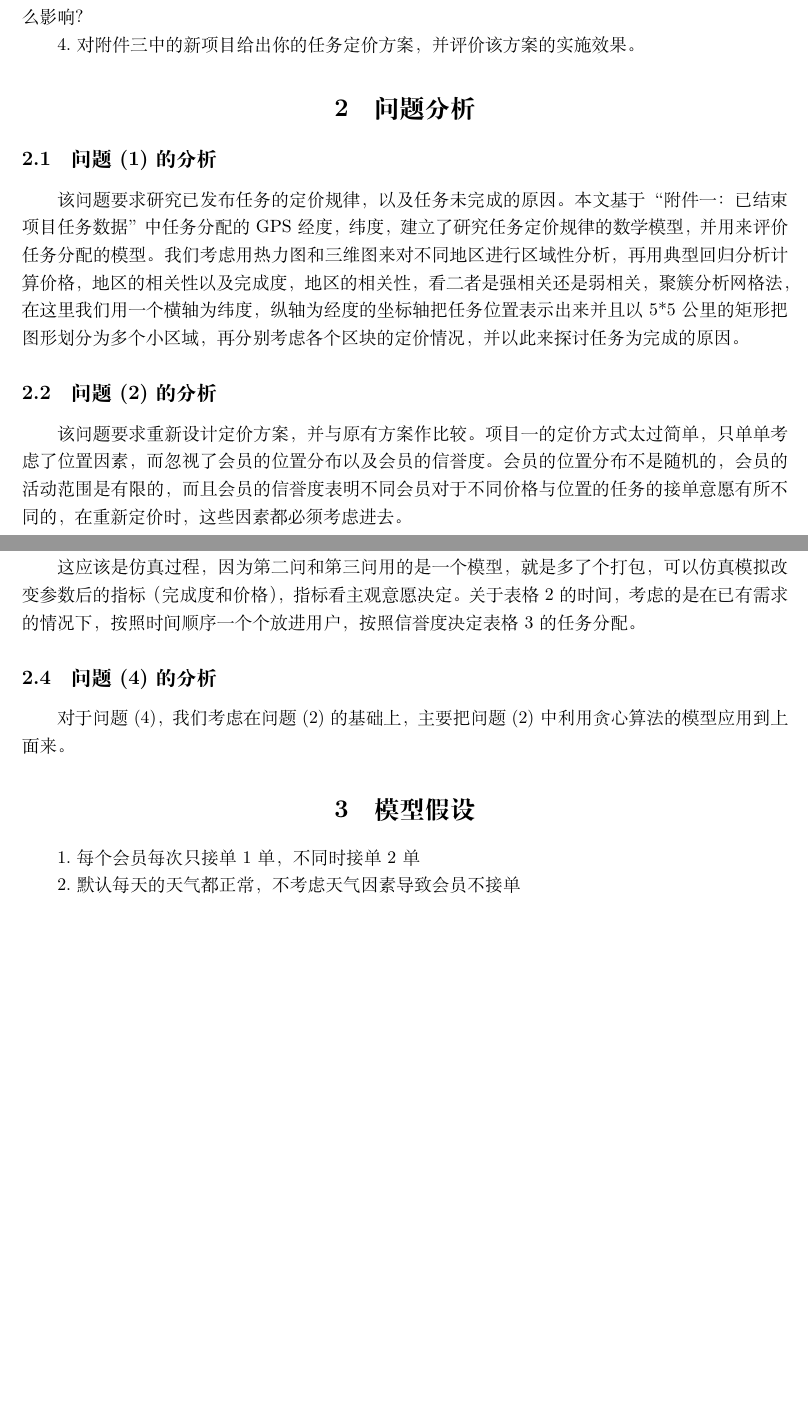
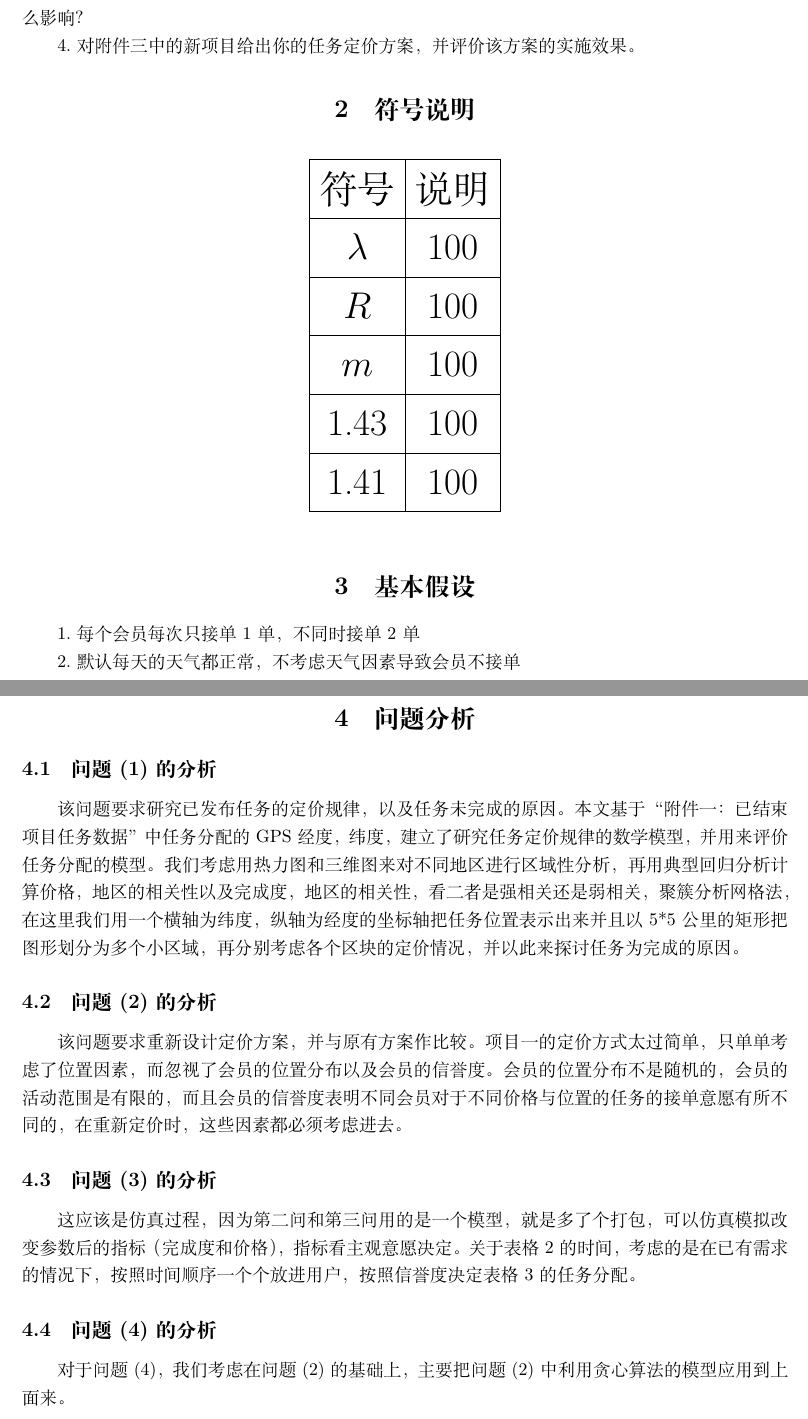
Before and after one commit to piquepei/Rainbow-song, a LaTeX document (数学建模.tex): two parts of pages 2 and 3 of 11 before the commit and two parts of pages 2 and 3 of 12 after it, joined at a grey line, cut so that both start at the same text, the shorter picture padded with empty space. Compiled offline with XeLaTeX.

Commit message:
Update 数学建模.tex

```diff
--- a/数学建模.tex
+++ b/数学建模.tex
@@ -40,3 +39,26 @@
 3.实际情况下，多个任务可能因为位置比较集中，导致用户会争相选择，一种考虑是将这些任务联合在一起打包发布。在这种考虑下，如何修改前面的定价模型，对最终的任务完成情况又有什么影响？
 
 4.对附件三中的新项目给出你的任务定价方案，并评价该方案的实施效果。
+\section{符号说明}
+\begin{table}[htbp]\huge
+\centering
+\begin{tabular}{|c|c|}
+\hline
+符号&说明\\
+\hline
+$\lambda$ &100\\
+\hline
+$R$&100\\
+\hline
+$m$&100\\
+\hline
+1.43&100\\
+\hline
+1.41&100\\
+\hline
+\end{tabular}
+\end{table}
+\section{基本假设}
+1.每个会员每次只接单1单，不同时接单2单
+
+2.默认每天的天气都正常，不考虑天气因素导致会员不接单
@@ -49,7 +77,4 @@
 这应该是仿真过程，因为第二问和第三问用的是一个模型，就是多了个打包，可以仿真模拟改变参数后的指标（完成度和价格），指标看主观意愿决定。关于表格2的时间，考虑的是在已有需求的情况下，按照时间顺序一个个放进用户，按照信誉度决定表格3的任务分配。
 \subsection{问题(4)的分析}
 对于问题(4)，我们考虑在问题(2)的基础上，主要把问题(2)中利用贪心算法的模型应用到上面来。
-\section{模型假设}
-1.每个会员每次只接单1单，不同时接单2单
 
-2.默认每天的天气都正常，不考虑天气因素导致会员不接单
```
Also changed, not shown: 数学建模.tex (26 more changed lines).
